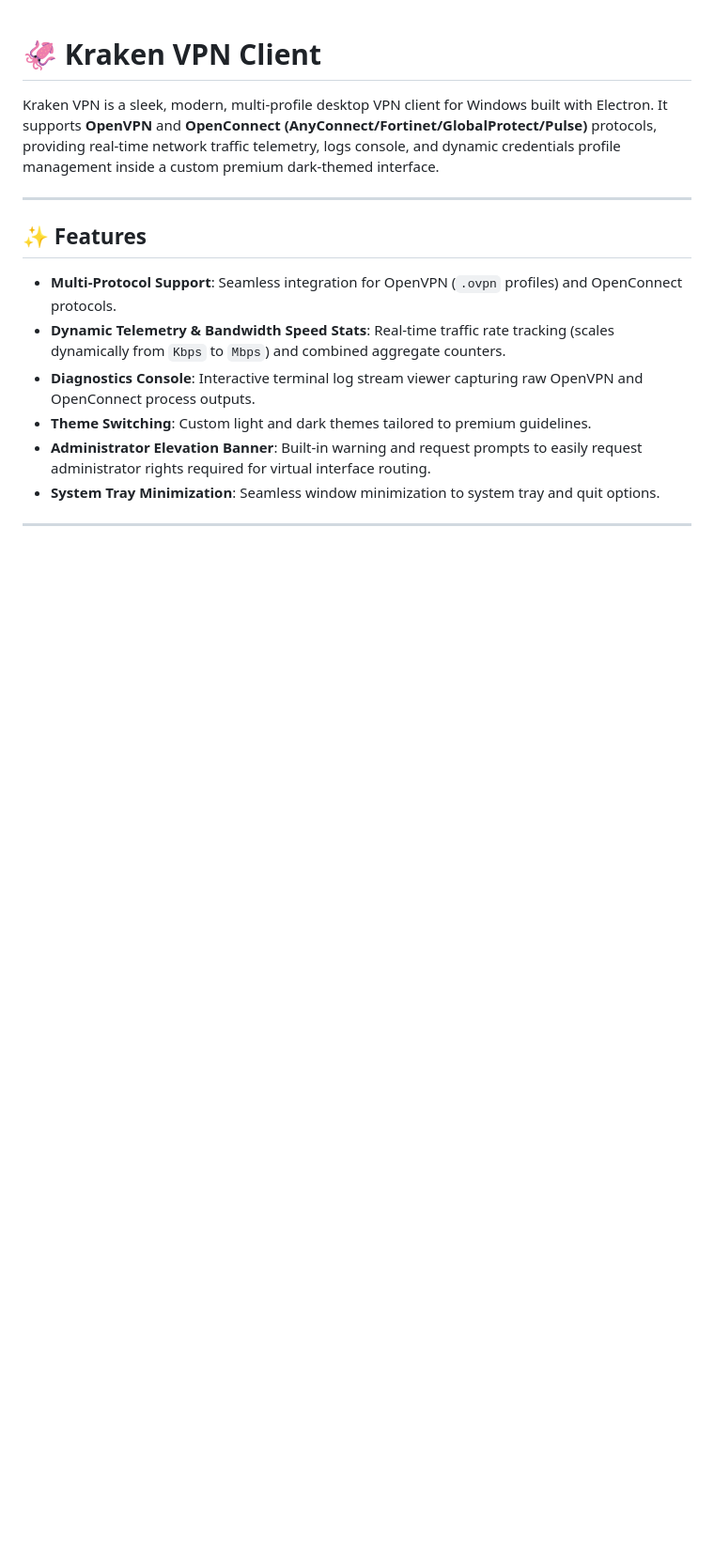
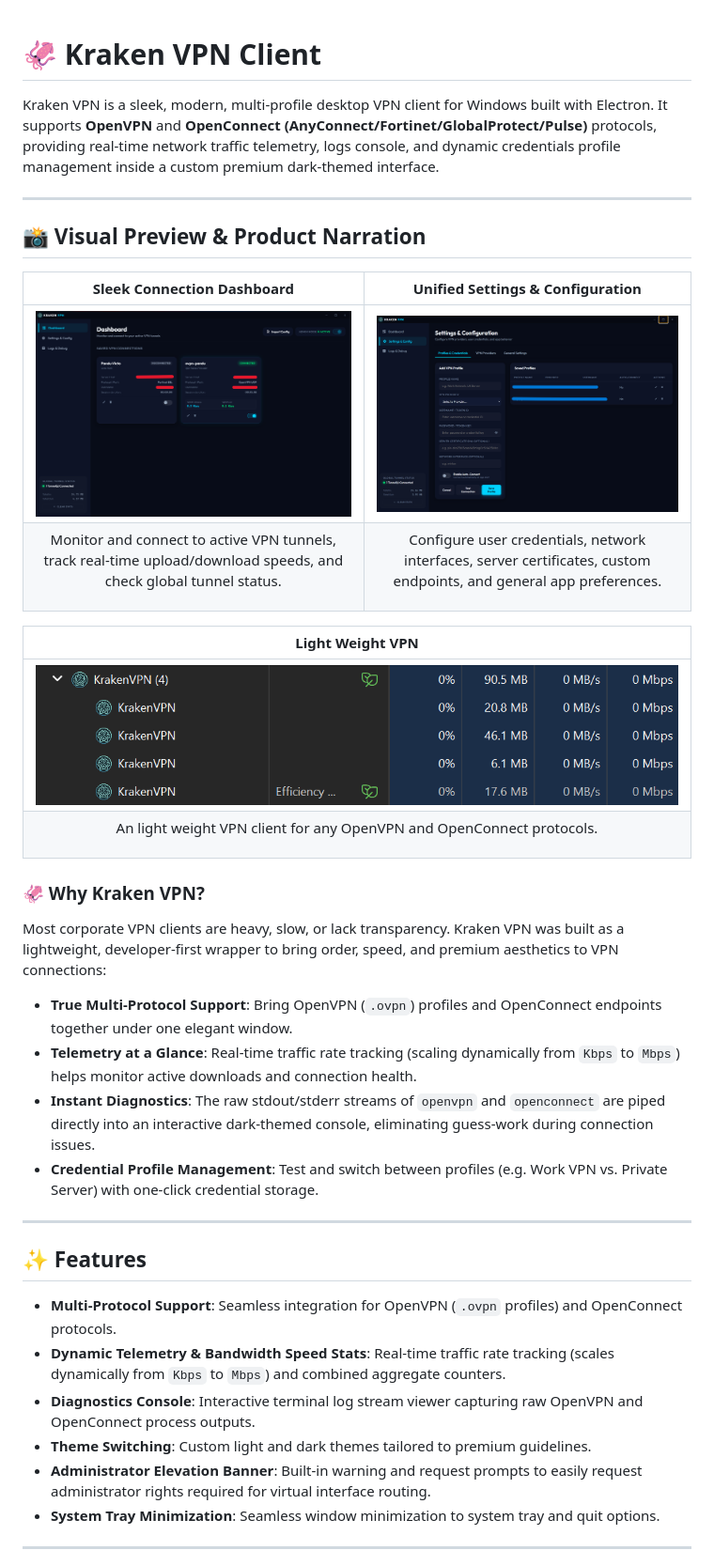
Before and after one commit to pandumalik/kraken-vpn, a Markdown page: README.md, the part around the change. Shown at 94% size. Drawn GitHub-style; pictures changed too: screenshot/dashboard.png (added), screenshot/resource-usage.png (added), screenshot/settings.png (added); blank space fills up the shorter version.

Commit message:
addition of screenshot

```diff
--- a/README.md
+++ b/README.md
@@ -1,6 +1,27 @@
 # 🦑 Kraken VPN Client
 
 Kraken VPN is a sleek, modern, multi-profile desktop VPN client for Windows built with Electron. It supports **OpenVPN** and **OpenConnect (AnyConnect/Fortinet/GlobalProtect/Pulse)** protocols, providing real-time network traffic telemetry, logs console, and dynamic credentials profile management inside a custom premium dark-themed interface.
+
+---
+
+## 📸 Visual Preview & Product Narration
+
+| **Sleek Connection Dashboard** | **Unified Settings & Configuration** |
+|:---:|:---:|
+| ![Dashboard](./screenshot/dashboard.png) | ![Settings](./screenshot/settings.png) |
+| <p align="center">Monitor and connect to active VPN tunnels, track real-time upload/download speeds, and check global tunnel status.</p> | <p align="center">Configure user credentials, network interfaces, server certificates, custom endpoints, and general app preferences.</p> |
+
+| **Light Weight VPN** |
+|:---:|
+| ![Resource Usage](./screenshot/resource-usage.png) |
+| <p align="center">An light weight VPN client for any OpenVPN and OpenConnect protocols.</p> |
+
+### 🦑 Why Kraken VPN?
+Most corporate VPN clients are heavy, slow, or lack transparency. Kraken VPN was built as a lightweight, developer-first wrapper to bring order, speed, and premium aesthetics to VPN connections:
+* **True Multi-Protocol Support**: Bring OpenVPN (`.ovpn`) profiles and OpenConnect endpoints together under one elegant window.
+* **Telemetry at a Glance**: Real-time traffic rate tracking (scaling dynamically from `Kbps` to `Mbps`) helps monitor active downloads and connection health.
+* **Instant Diagnostics**: The raw stdout/stderr streams of `openvpn` and `openconnect` are piped directly into an interactive dark-themed console, eliminating guess-work during connection issues.
+* **Credential Profile Management**: Test and switch between profiles (e.g. Work VPN vs. Private Server) with one-click credential storage.
 
 ---
 
```
